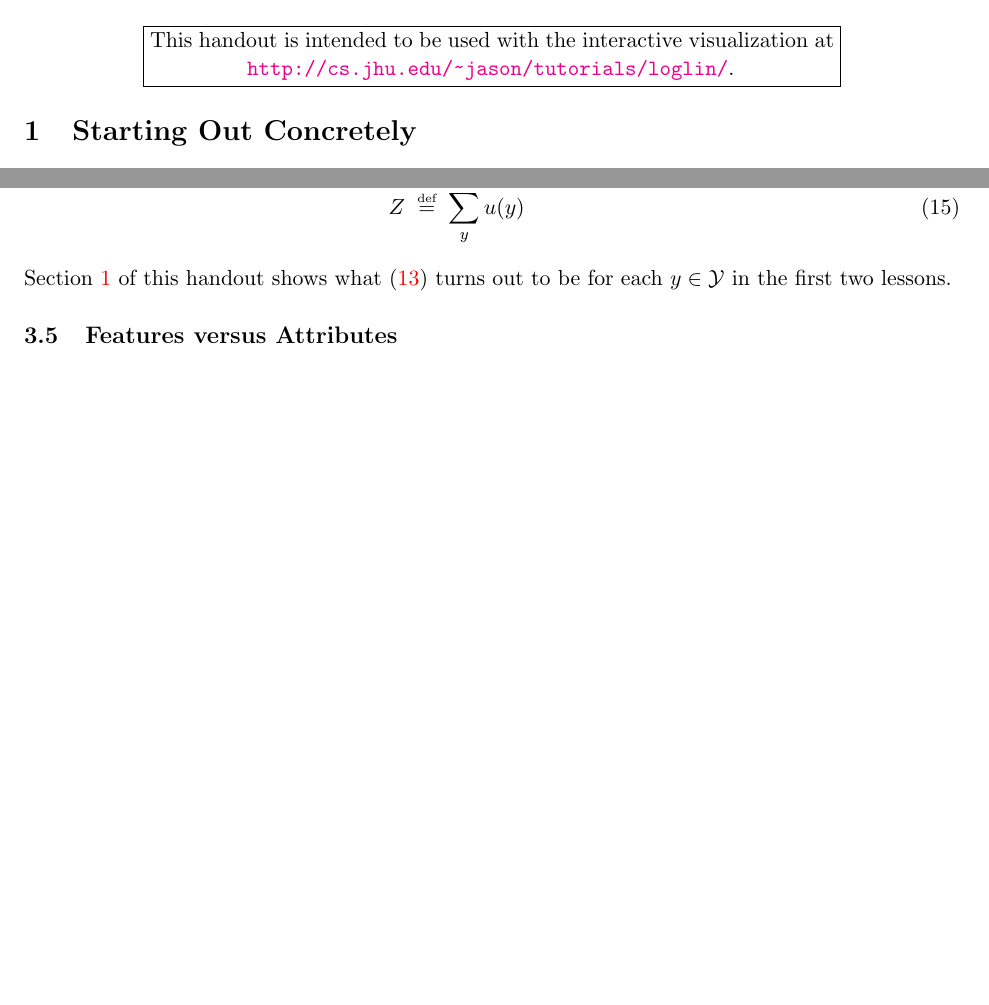
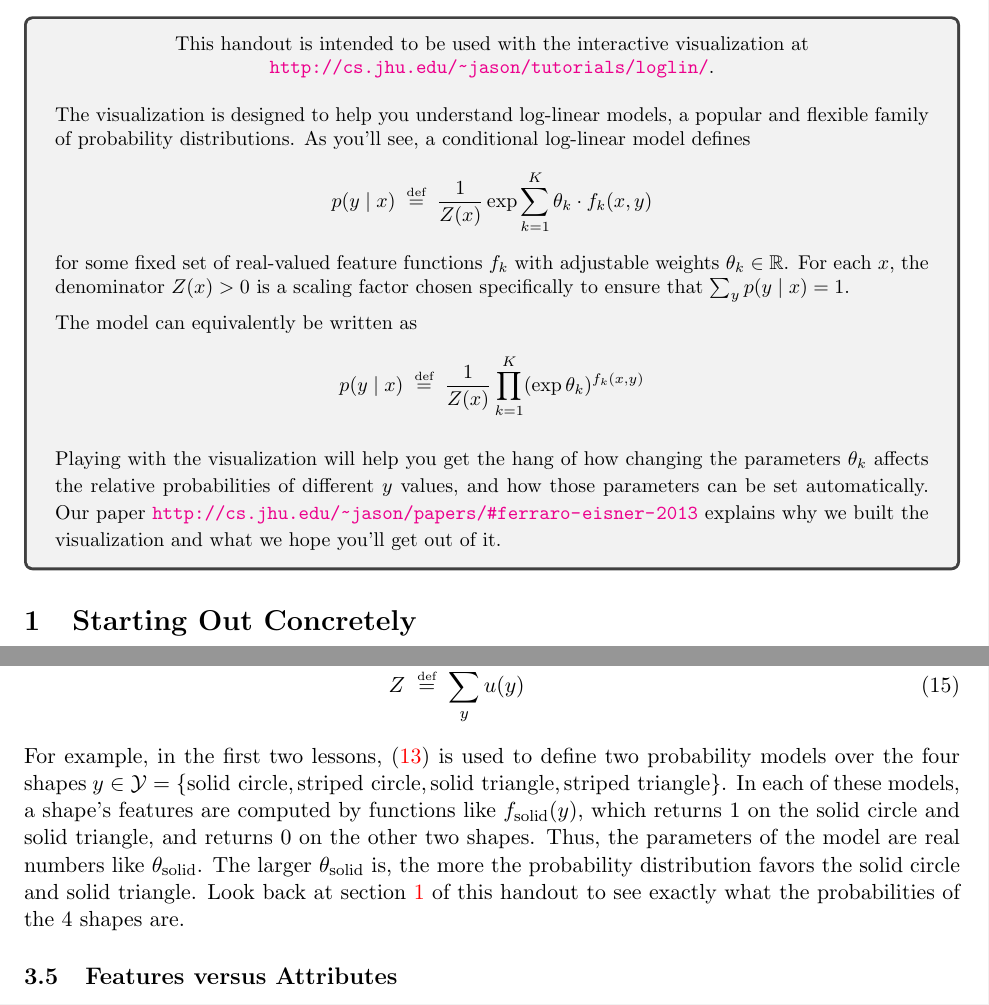
Before and after one commit to fmof/loglin, a LaTeX document (tex/formulas.tex): two parts of pages 1 and 5 of 13 before the commit and two parts of pages 1 and 5 of 12 after it, joined at a grey line, cut so that both start at the same text, the shorter picture padded with empty space. Compiled offline with pdfLaTeX.

Commit message:
tried to clarify some things as per Emily Wagner's suggestions at https://piazza.com/class/ijwfi1y4u3d6nh?cid=118

```diff
--- a/tex/formulas.tex
+++ b/tex/formulas.tex
@@ -1,6 +1,6 @@
 \documentclass[11pt]{article}
 \usepackage[colorlinks]{hyperref}
-\usepackage{fullpage}
+\usepackage[margin=1in]{geometry}
 \usepackage[noend]{algpseudocode}
 \usepackage{enumitem}
 \usepackage{graphicx}
@@ -8,6 +8,7 @@
 \usepackage{amsmath}
 \usepackage{amsfonts}
 \usepackage{xspace}
+\usepackage{tcolorbox}
 \newcommand{\defeq}{\;\stackrel{\mbox{\tiny def}}{=}\;}
 \newcommand{\horizrule}{\noindent\rule{\textwidth}{2pt}}
 \newcommand{\vtheta}{\vec{\theta}}
@@ -22,11 +23,47 @@
 \date{}
 \maketitle
 
+\tcolorbox
+\begin{small}
 \begin{center}
-\framebox{\parbox{4.75in}{This handout is intended to be used with the
-    interactive visualization at \\
-  \hspace*{\fill} \url{http://cs.jhu.edu/~jason/tutorials/loglin/}. \hspace*{\fill}}}
+This handout is intended to be used with the
+    interactive visualization at
+\url{http://cs.jhu.edu/~jason/tutorials/loglin/}.
 \end{center}
+
+The visualization is designed to help you understand log-linear
+models, a popular and flexible family of probability distributions.
+As you'll see, a conditional log-linear model defines
+\begin{align*}
+  p(y \mid x) & \defeq \frac{1}{Z(x)} \exp \sum_{k=1}^K \theta_k \cdot
+                f_k(x,y)
+\end{align*}
+for some fixed set of real-valued feature functions $f_k$ with adjustable
+weights $\theta_k \in \Real$.  For each $x$, the denominator $Z(x) >
+0$ is a scaling factor
+chosen specifically
+% given by
+% \begin{align*}
+% Z(x) & \defeq \sum_{y} \exp \sum_{k=1}^K \theta_k \cdot f_k(x,y)
+% \end{align*}
+% in order
+to ensure that $\sum_y p(y \mid x) = 1$.
+
+\medskip
+The model can equivalently be written as
+\begin{align*}
+p(y \mid x) & \defeq \frac{1}{Z(x)} \prod_{k=1}^K (\exp \theta_k)^{f_k(x,y)}
+\end{align*}
+
+\medskip
+Playing with the visualization will help you get the hang of
+how changing the parameters $\theta_k$ affects the relative
+probabilities of different $y$ values, and how those parameters can be
+set automatically.  Our paper
+\url{http://cs.jhu.edu/~jason/papers/#ferraro-eisner-2013} explains
+why we built the visualization and what we hope you'll get out of it.
+\end{small}
+\endtcolorbox
 
 \section{Starting Out Concretely}\label{sec:concrete}
 
@@ -319,8 +357,18 @@ omit $x$.  We now have a simple distribution over possible $y$ values,
   u(y) &\defeq \exp \left(\vtheta \cdot \vec{f}(y)\right) > 0 \\
   Z &\defeq \sum_y u(y)
 \end{align}
-Section~\ref{sec:concrete} of this handout shows what \eqref{eqn:unconditioned}
-turns out to be for each $y \in {\cal Y}$ in the first two lessons.
+For example, in the first two lessons, \eqref{eqn:unconditioned} is
+used to define two probability models over the four shapes
+$y \in {\cal Y} = \{\text{solid circle}, \text{striped circle},
+\text{solid triangle}, \text{striped triangle}\}$.
+In each of these models, a shape's features are computed by
+functions like $f_{\textrm{solid}}(y)$, which returns 1 on the solid
+circle and solid triangle, and returns 0 on the other two shapes.
+Thus, the parameters of the model are real numbers like
+$\theta_{\textrm{solid}}$.  The larger $\theta_{\textrm{solid}}$ is,
+the more the probability distribution favors the solid circle and
+solid triangle.  Look back at section~\ref{sec:concrete} of this
+handout to see exactly what the probabilities of the 4 shapes are.
 
 \subsection{Features versus Attributes}
 
```
Also changed, not shown: tex/formulas.tex (8 more changed lines).
